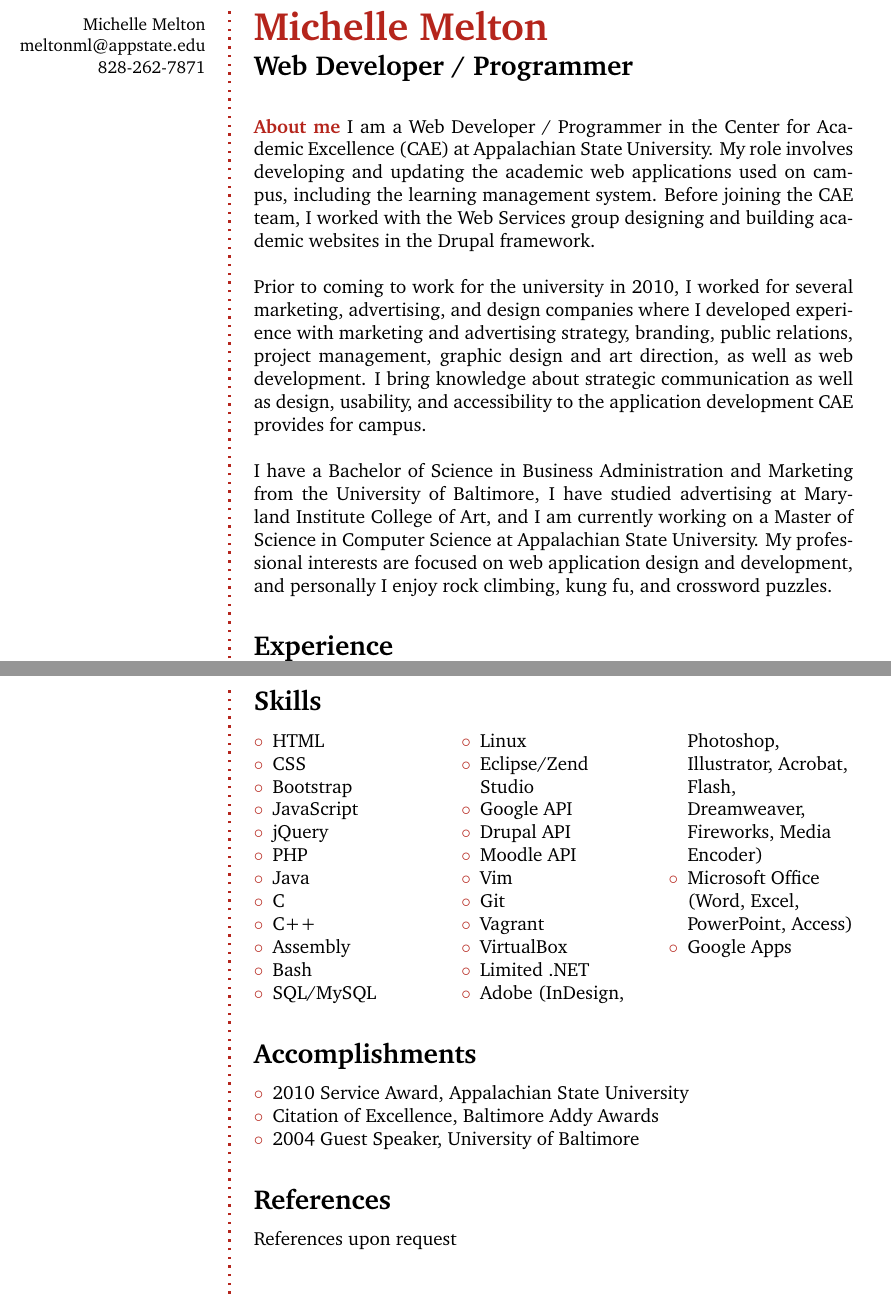
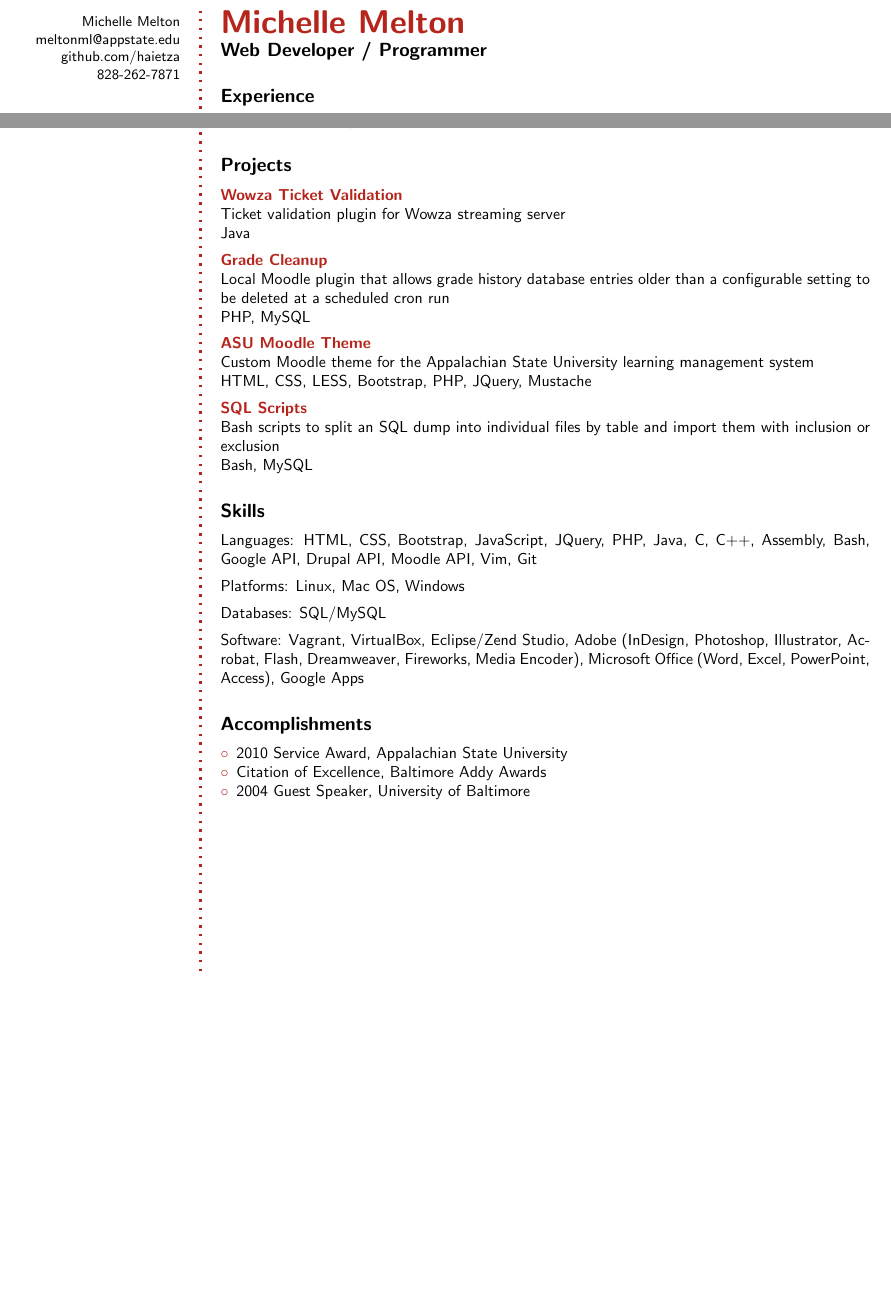
Before and after one commit to haietza/cs5100-resume, a LaTeX book (michelle-melton.tex): two parts of pages 1 and 3 of 3 before the commit and two parts of pages 1 and 2 of 2 after it, joined at a grey line, cut so that both start at the same text, the shorter picture padded with empty space. Compiled offline with pdfLaTeX.

Commit message:
Revisions

```diff
--- a/michelle-melton.tex
+++ b/michelle-melton.tex
@@ -36,10 +36,12 @@
 
 % frame setup (flowfram package)
 % left frame
-\newflowframe{0.22\textwidth}{\textheight}{0pt}{0pt}[left]
+\newflowframe{0.20\textwidth}{\textheight}{0pt}{0pt}[left]
 	\newlength{\LeftMainSep}
-	\setlength{\LeftMainSep}{0.22\textwidth}
+	\setlength{\LeftMainSep}{0.20\textwidth}
 	\addtolength{\LeftMainSep}{1\columnsep}
+
+\urlstyle{same}
 
 % small static frame for the vertical line
 \newstaticframe{1.5pt}{\textheight}{\LeftMainSep}{0pt}
@@ -58,18 +60,12 @@
 \addtolength{\LeftMainSep}{1\columnsep}
 \newflowframe{0.7\textwidth}{\textheight}{\LeftMainSep}{0pt}[main01]
 
-\urlstyle{same}
-
 
 %%%%%%%%%%%%%%%%%%%%%%%%%%%%%%%%%%%%%
 % define macros (for convenience)
 %%%%%%%%%%%%%%%%%%%%%%%%%%%%%%%%%%%%%
 \newcommand{\Sep}{\vspace{1.5em}}
 \newcommand{\SmallSep}{\vspace{0.5em}}
-
-\newenvironment{AboutMe}
-	{\ignorespaces\textbf{\color{BrickRed} About me}}
-	{\Sep\ignorespacesafterend}
 
 \newcommand{\CVSection}[1]
 	{\Large\textbf{#1}\par
@@ -101,13 +97,6 @@
 \Large\bfseries  Web Developer / Programmer\\
 
 \normalsize\normalfont
-
-% About me
-\begin{AboutMe}
-I am a Web Developer / Programmer in the Center for Academic Excellence (CAE) at Appalachian State University. My role involves developing and updating the academic web applications used on campus, including the learning management system. Before joining the CAE team, I worked with the Web Services group designing and building academic websites in the Drupal framework.\\\\
-Prior to coming to work for the university in 2010, I worked for several marketing, advertising, and design companies where I developed experience with marketing and advertising strategy, branding, public relations, project management, graphic design and art direction, as well as web development. I bring knowledge about strategic communication as well as design, usability, and accessibility to the application development CAE provides for campus.\\\\
-I have a Bachelor of Science in Business Administration and Marketing from the University of Baltimore, I have studied advertising at Maryland Institute College of Art, and I am currently working on a Master of Science in Computer Science at Appalachian State University. My professional interests are focused on web application design and development, and personally I enjoy rock climbing, kung fu, and crossword puzzles.
-\end{AboutMe}
 
 % Experience
 \CVSection{Experience}
@@ -204,43 +194,40 @@ Associate of Arts, Marketing\\
 Honors: Summa Cum Laude, 4.0 GPA, Dean's List, Phi Theta Kappa Honor Society, Presidential Scholar Award Recipient
 \Sep
 
-\clearpage
-\framebreak
-\framebreak
+% Projects
+\CVSection{Projects}
+\CVItem{Wowza Ticket Validation}\\
+Ticket validation plugin for Wowza streaming server\\
+Java
+\SmallSep
+
+\CVItem{Grade Cleanup}\\
+Local Moodle plugin that allows grade history database entries older than a configurable setting to be deleted at a scheduled cron run\\
+PHP, MySQL
+\SmallSep
+
+\CVItem{ASU Moodle Theme}\\
+Custom Moodle theme for the Appalachian State University learning management system\\
+HTML, CSS, LESS, Bootstrap, PHP, JQuery, Mustache
+\SmallSep
+
+\CVItem{SQL Scripts}\\
+Bash scripts to split an SQL dump into individual files by table and import them with inclusion or exclusion\\
+Bash, MySQL
+\Sep
 
 % Skills
 \CVSection{Skills}
-\begin{multicols}{3}
-\begin{flushleft}
-\begin{compactitem}[\color{BrickRed}$\circ$]
-	\item HTML
-	\item CSS
-	\item Bootstrap
-	\item JavaScript
-	\item jQuery
-	\item PHP
-	\item Java
-	\item C
-	\item C++
-	\item Assembly
-	\item Bash
-	\item SQL/MySQL
-	\item Linux
-	\item Eclipse/Zend Studio
-	\item Google API
-	\item Drupal API
-	\item Moodle API
-	\item Vim
-	\item Git
-	\item Vagrant
-	\item VirtualBox
-	\item Limited .NET
-	\item Adobe (InDesign, Photoshop, Illustrator, Acrobat, Flash, Dreamweaver, Fireworks, Media Encoder)
-	\item Microsoft Office (Word, Excel, PowerPoint, Access)
-	\item Google Apps
-\end{compactitem}
-\end{flushleft}
-\end{multicols}
+Languages: HTML, CSS, Bootstrap, JavaScript, JQuery, PHP, Java, C, C++, Assembly, Bash, Google API, Drupal API, Moodle API, Vim, Git
+\SmallSep
+
+Platforms: Linux, Mac OS, Windows
+\SmallSep
+
+Databases: SQL/MySQL
+\SmallSep
+
+Software: Vagrant, VirtualBox, Eclipse/Zend Studio, Adobe (InDesign, Photoshop, Illustrator, Acrobat, Flash, Dreamweaver, Fireworks, Media Encoder), Microsoft Office (Word, Excel, PowerPoint, Access), Google Apps
 \Sep
 
 \CVSection{Accomplishments}
@@ -249,11 +236,6 @@ Honors: Summa Cum Laude, 4.0 GPA, Dean's List, Phi Theta Kappa Honor Society, Pr
 	\item Citation of Excellence, Baltimore Addy Awards
 	\item 2004 Guest Speaker, University of Baltimore
 \end{compactitem}
-\Sep
-
-% References
-\CVSection{References}
-References upon request
 
 %%%%%%%%%%%%%%%%%%%%%%%%%%%%%%%%%%%%%
 % End document
```
Also changed, not shown: michelle-melton.pdf, michelle-melton.tex (41 more changed lines), 3 other files.
